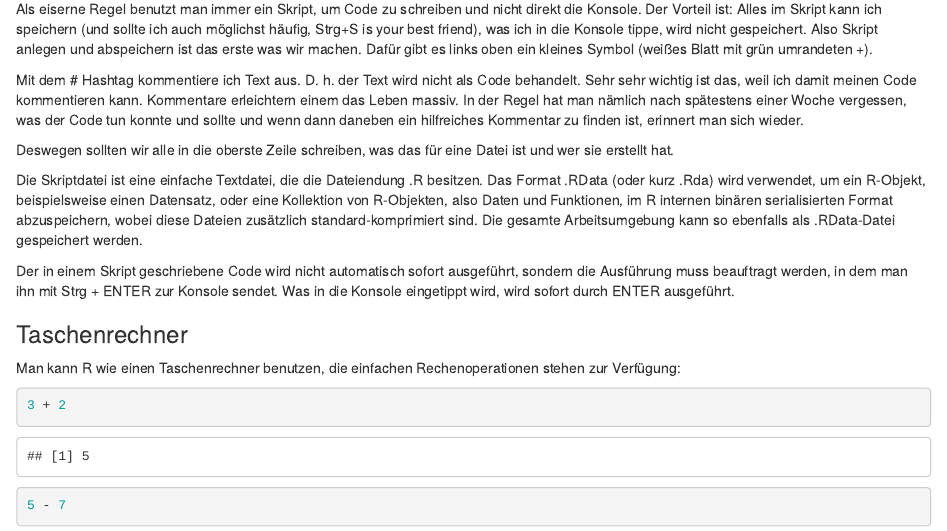
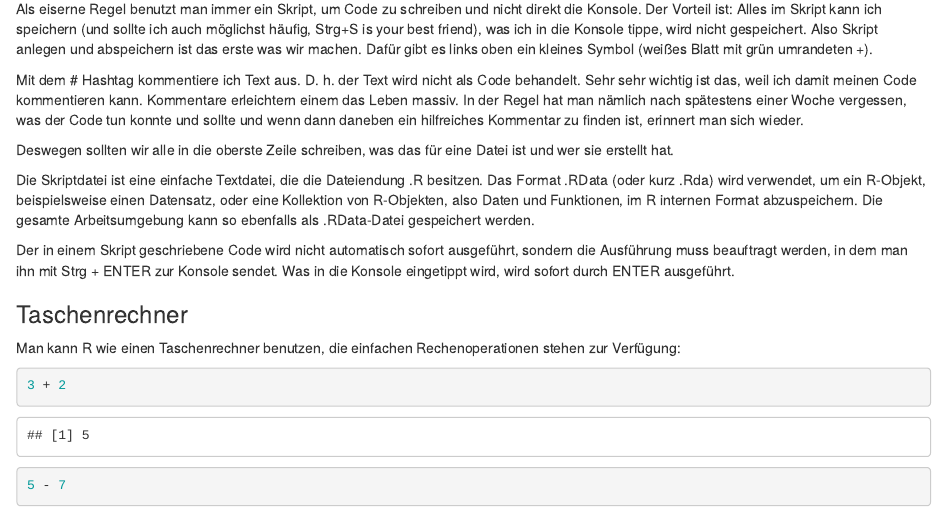
Before and after one commit to SCSchmidt/RworkshopCAAde, an R Markdown document (Skript.Rmd): the page in a window 1100 px wide, from 1740 px down. Rendered offline with R 4.5, knitr and Pandoc, with nearby package versions; drawn as R Markdown's standard HTML page in place of the format the file asks for.

Commit message:
i forget to commit. oh no.

```diff
--- a/Skript.Rmd
+++ b/Skript.Rmd
@@ -78,7 +78,7 @@ Mit dem # Hashtag kommentiere ich Text aus. D. h. der Text wird nicht als Code b
 
 Deswegen sollten wir alle in die oberste Zeile schreiben, was das für eine Datei ist und wer sie erstellt hat.
 
-Die Skriptdatei ist eine einfache Textdatei, die die Dateiendung .R besitzen. Das Format .RData (oder kurz .Rda) wird verwendet, um ein R-Objekt, beispielsweise einen Datensatz, oder eine Kollektion von R-Objekten, also Daten und Funktionen, im R internen binären serialisierten Format abzuspeichern, wobei diese Dateien zusätzlich standard-komprimiert sind. Die gesamte Arbeitsumgebung kann so ebenfalls als .RData-Datei gespeichert werden.
+Die Skriptdatei ist eine einfache Textdatei, die die Dateiendung .R besitzen. Das Format .RData (oder kurz .Rda) wird verwendet, um ein R-Objekt, beispielsweise einen Datensatz, oder eine Kollektion von R-Objekten, also Daten und Funktionen, im R internen Format abzuspeichern. Die gesamte Arbeitsumgebung kann so ebenfalls als .RData-Datei gespeichert werden.
 
 Der in einem Skript geschriebene Code wird nicht automatisch sofort ausgeführt, sondern die Ausführung muss beauftragt werden, in dem man ihn mit Strg + ENTER zur Konsole sendet. Was in die Konsole eingetippt wird, wird sofort durch ENTER ausgeführt.
 
```
